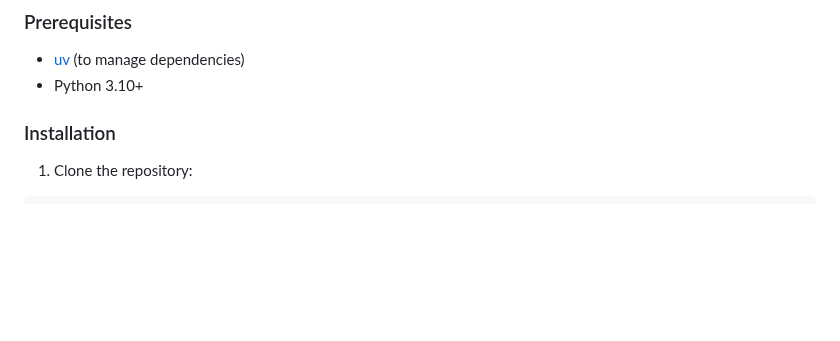
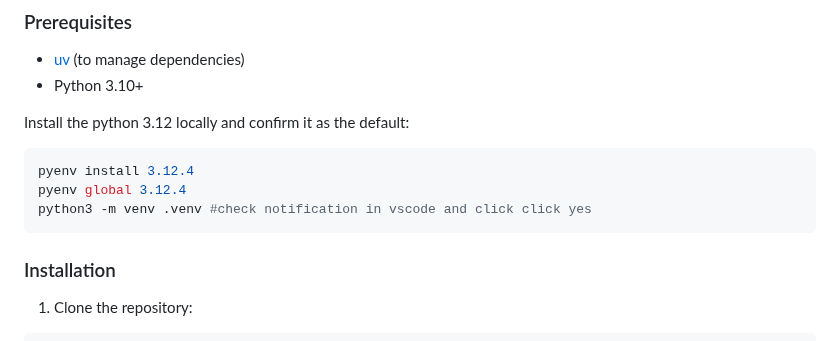
Before and after one commit to ypenn21/adk-agents, a Markdown page: README.md, the part around the change. Drawn GitHub-style; blank space fills up the shorter version.

````diff
--- a/README.md
+++ b/README.md
@@ -31,6 +31,13 @@ Connects to MCP Toolbox, which in turn interacts with the Bug Ticket Database
 
 - [uv](https://docs.astral.sh/uv/getting-started/installation) (to manage dependencies)
 - Python 3.10+
+
+Install the python 3.12 locally and confirm it as the default:
+```shell
+pyenv install 3.12.4
+pyenv global 3.12.4
+python3 -m venv .venv #check notification in vscode and click click yes
+```
 
 ### Installation
 
````
